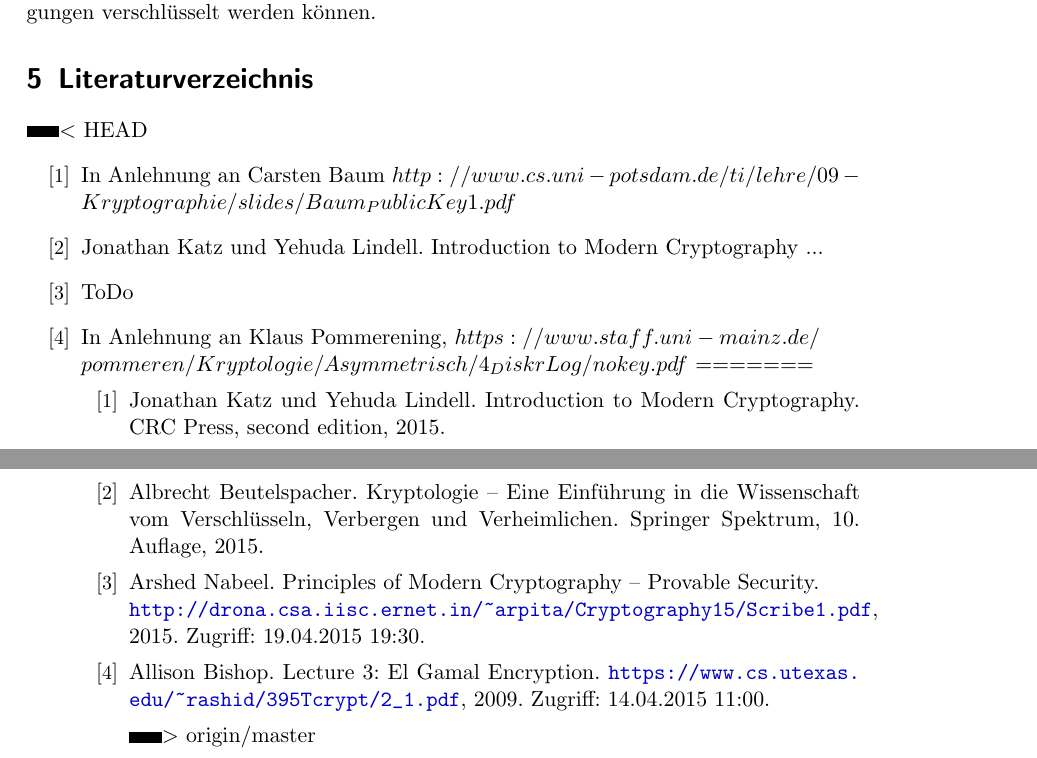
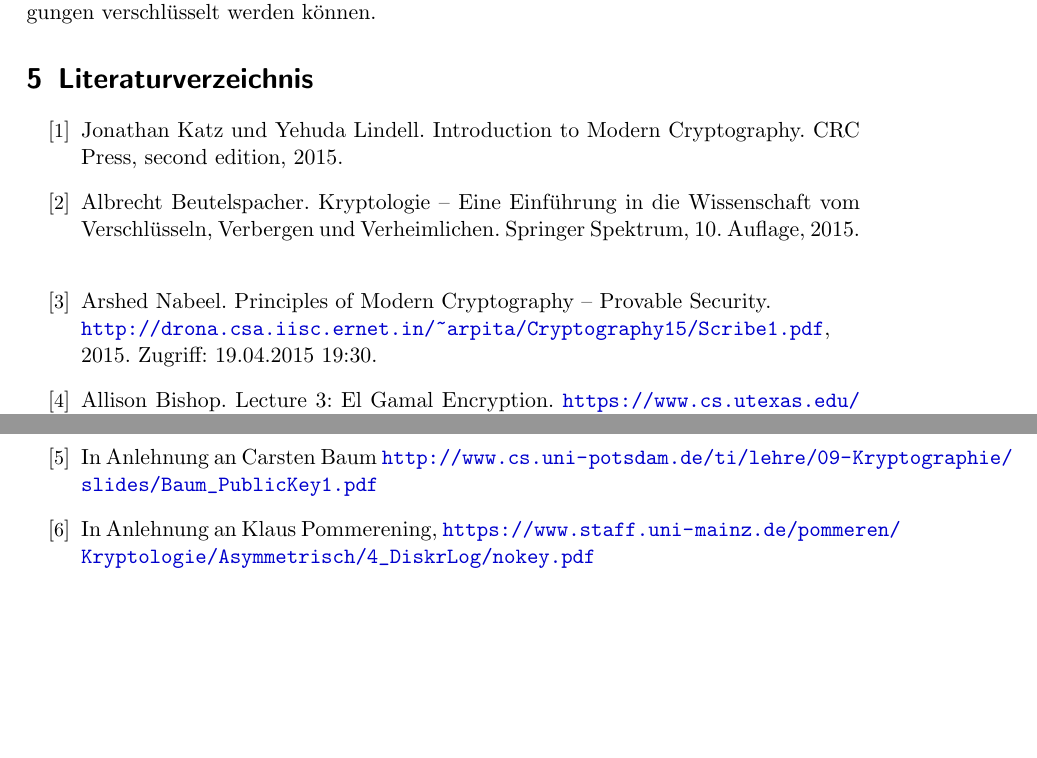
Before and after one commit to werfer/amak_dl, a LaTeX document (ausarbeitung.tex, which reads references.tex): two parts of pages 21 and 22 of 22, joined at a grey line, cut so that both start at the same text, the shorter picture padded with empty space. Compiled offline with pdfLaTeX.

Commit message:
Änderungen nun final fertig
Alle meine Sachen sind nun fertig

```diff
--- a/references.tex
+++ b/references.tex
@@ -1,12 +1,3 @@
-
-<<<<<<< HEAD
-\begin{enumerate}[label={{[}\small\arabic*\normalsize{]}}]
-\item In Anlehnung an Carsten Baum $ http://www.cs.uni-potsdam.de/ti/lehre/09-Kryptographie/slides/Baum_PublicKey1.pdf $
-\item Jonathan Katz und Yehuda Lindell. Introduction to Modern Cryptography ...
-\item ToDo
-\item In Anlehnung an  Klaus Pommerening, $ https://www.staff.uni-mainz.de/ \\
-pommeren/Kryptologie/Asymmetrisch/4_DiskrLog/nokey.pdf $
-=======
 \begin{enumerate}[label={\reference{\arabic*}}]
 \item Jonathan Katz und Yehuda Lindell. Introduction to Modern Cryptography. CRC Press, second edition, 2015.
   \label{ref_1}
@@ -21,5 +12,9 @@ pommeren/Kryptologie/Asymmetrisch/4_DiskrLog/nokey.pdf $
 \item Allison Bishop. Lecture 3: El Gamal Encryption. \url{https://www.cs.utexas.edu/~rashid/395Tcrypt/2_1.pdf}, 2009. Zugriff: 14.04.2015 11:00.
   \label{ref_4}
 
->>>>>>> origin/master
+\item In Anlehnung an Carsten Baum \url{ http://www.cs.uni-potsdam.de/ti/lehre/09-Kryptographie/slides/Baum_PublicKey1.pdf}
+\label{ref_5}
+
+\item In Anlehnung an  Klaus Pommerening, \url{ https://www.staff.uni-mainz.de/pommeren/Kryptologie/Asymmetrisch/4_DiskrLog/nokey.pdf}
+\label{ref_6}
 \end{enumerate}
```
Also changed, not shown: ausarbeitung.tex (+3 -3 lines), ausarbeitung.pdf.
